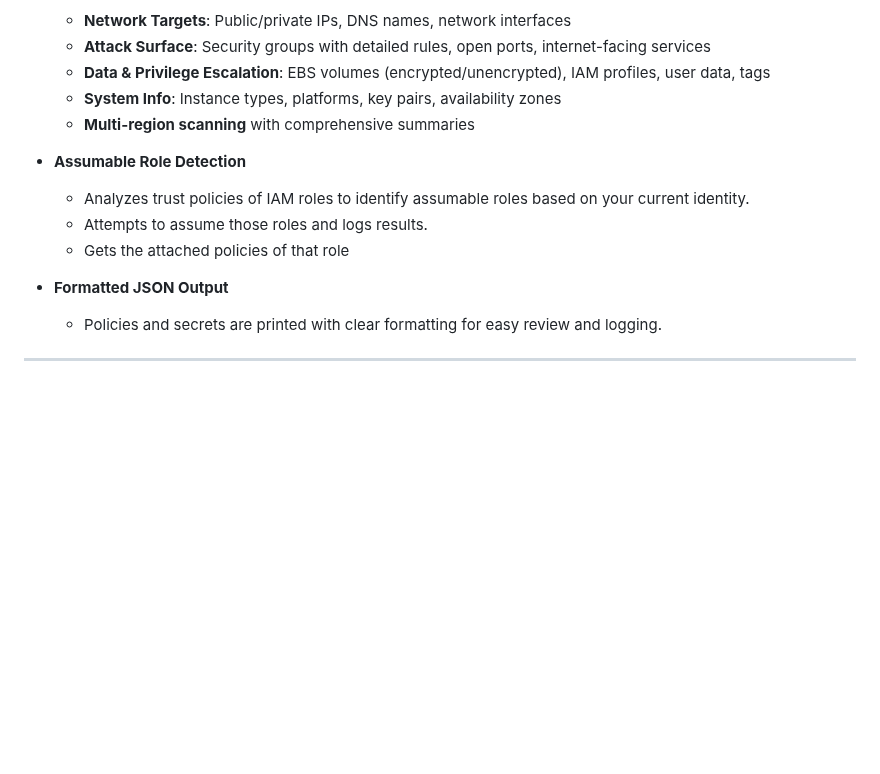
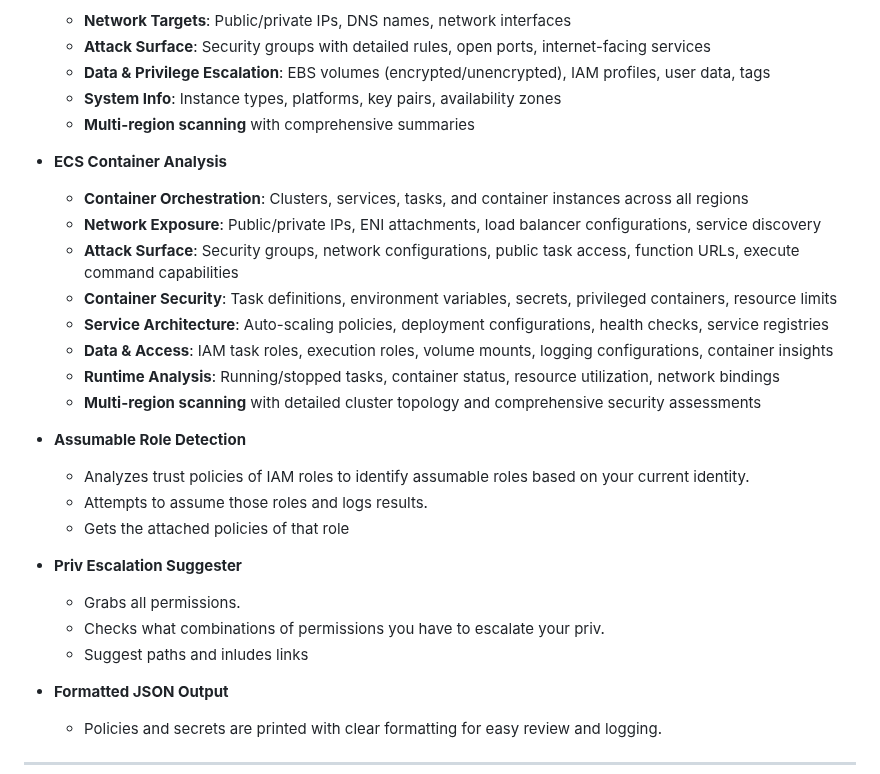
Before and after one commit to PanosoikoGr/CloudTap, a Markdown page: README.md, the part around the change. GitHub-like rendering; blank space fills up the shorter version.

```diff
--- a/README.md
+++ b/README.md
@@ -40,10 +40,26 @@
   - **System Info**: Instance types, platforms, key pairs, availability zones
   - **Multi-region scanning** with comprehensive summaries
 
+- **ECS Container Analysis**
+
+  - **Container Orchestration**: Clusters, services, tasks, and container instances across all regions
+  - **Network Exposure**: Public/private IPs, ENI attachments, load balancer configurations, service discovery
+  - **Attack Surface**: Security groups, network configurations, public task access, function URLs, execute command capabilities
+  - **Container Security**: Task definitions, environment variables, secrets, privileged containers, resource limits
+  - **Service Architecture**: Auto-scaling policies, deployment configurations, health checks, service registries
+  - **Data & Access**: IAM task roles, execution roles, volume mounts, logging configurations, container insights
+  - **Runtime Analysis**: Running/stopped tasks, container status, resource utilization, network bindings
+  - **Multi-region scanning** with detailed cluster topology and comprehensive security assessments
+
 - **Assumable Role Detection**
   - Analyzes trust policies of IAM roles to identify assumable roles based on your current identity.
   - Attempts to assume those roles and logs results.
   - Gets the attached policies of that role
+
+- **Priv Escalation Suggester**
+  - Grabs all permissions.
+  - Checks what combinations of permissions you have to escalate your priv.
+  - Suggest paths and inludes links
 
 - **Formatted JSON Output**
   - Policies and secrets are printed with clear formatting for easy review and logging.
```
